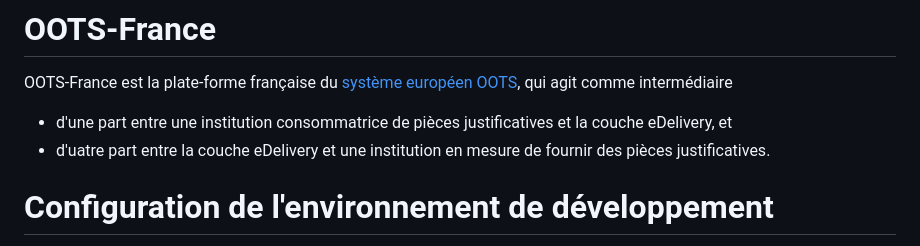
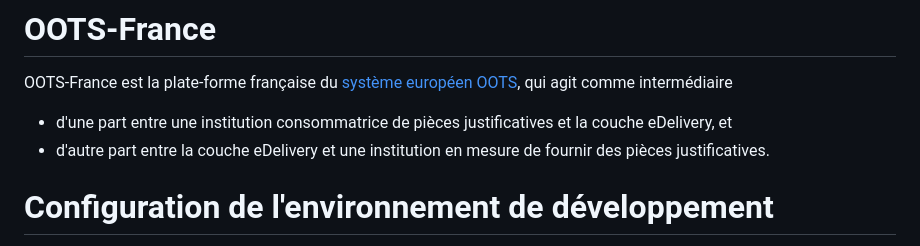
Before and after one commit to numerique-gouv/oots-france, a Markdown page: README.md, the part around the change. GitHub-like rendering.

Commit message:
Corriger une erreur de typo dans README.md

```diff
--- a/README.md
+++ b/README.md
@@ -5,7 +5,7 @@ OOTS](https://ec.europa.eu/digital-building-blocks/wikis/display/OOTS/OOTSHUB+Ho
 qui agit comme intermédiaire
 - d'une part entre une institution consommatrice de pièces justificatives et la
   couche eDelivery, et
-- d'uatre part entre la couche eDelivery et une institution en mesure de
+- d'autre part entre la couche eDelivery et une institution en mesure de
   fournir des pièces justificatives.
 
 # Configuration de l'environnement de développement
```
